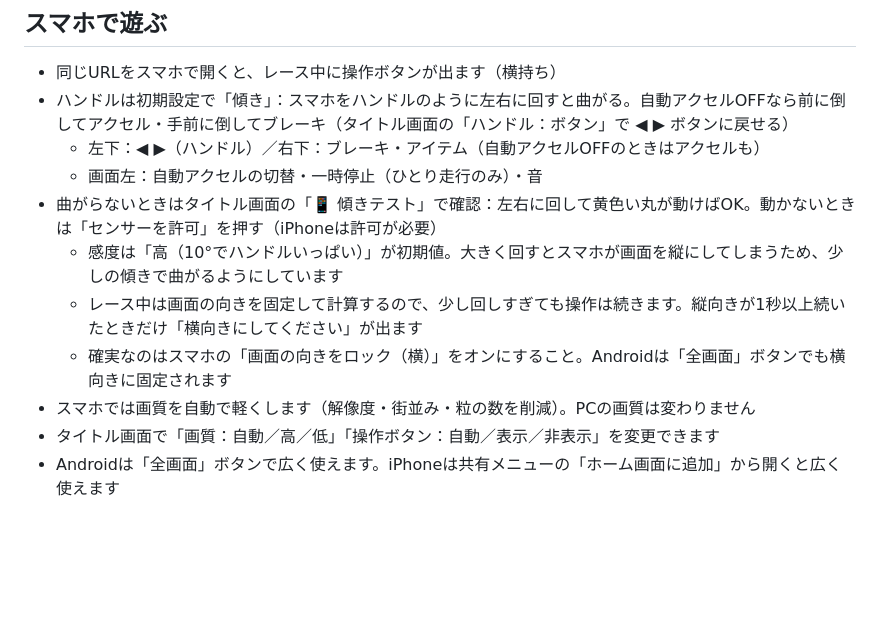
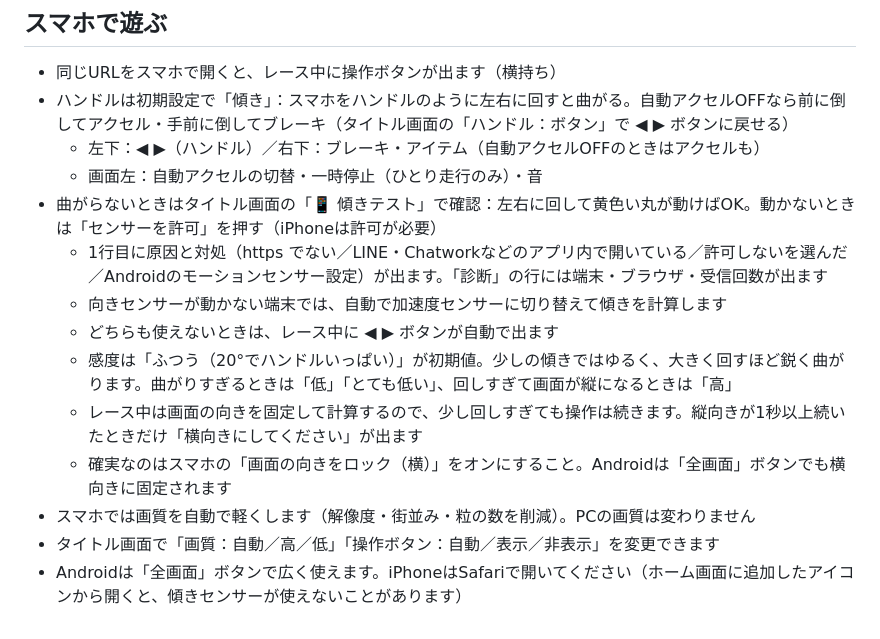
Before and after one commit to jungokaku/masao-kart, a Markdown page: README.md, the part around the change. GitHub-like rendering; blank space fills up the shorter version.

```diff
--- a/README.md
+++ b/README.md
@@ -140,9 +140,12 @@
   - 左下：◀ ▶（ハンドル）／右下：ブレーキ・アイテム（自動アクセルOFFのときはアクセルも）
   - 画面左：自動アクセルの切替・一時停止（ひとり走行のみ）・音
 - 曲がらないときはタイトル画面の「📱 傾きテスト」で確認：左右に回して黄色い丸が動けばOK。動かないときは「センサーを許可」を押す（iPhoneは許可が必要）
-  - 感度は「高（10°でハンドルいっぱい）」が初期値。大きく回すとスマホが画面を縦にしてしまうため、少しの傾きで曲がるようにしています
+  - 1行目に原因と対処（https でない／LINE・Chatworkなどのアプリ内で開いている／許可しないを選んだ／Androidのモーションセンサー設定）が出ます。「診断」の行には端末・ブラウザ・受信回数が出ます
+  - 向きセンサーが動かない端末では、自動で加速度センサーに切り替えて傾きを計算します
+  - どちらも使えないときは、レース中に ◀ ▶ ボタンが自動で出ます
+  - 感度は「ふつう（20°でハンドルいっぱい）」が初期値。少しの傾きではゆるく、大きく回すほど鋭く曲がります。曲がりすぎるときは「低」「とても低い」、回しすぎて画面が縦になるときは「高」
   - レース中は画面の向きを固定して計算するので、少し回しすぎても操作は続きます。縦向きが1秒以上続いたときだけ「横向きにしてください」が出ます
   - 確実なのはスマホの「画面の向きをロック（横）」をオンにすること。Androidは「全画面」ボタンでも横向きに固定されます
 - スマホでは画質を自動で軽くします（解像度・街並み・粒の数を削減）。PCの画質は変わりません
 - タイトル画面で「画質：自動／高／低」「操作ボタン：自動／表示／非表示」を変更できます
-- Androidは「全画面」ボタンで広く使えます。iPhoneは共有メニューの「ホーム画面に追加」から開くと広く使えます
+- Androidは「全画面」ボタンで広く使えます。iPhoneはSafariで開いてください（ホーム画面に追加したアイコンから開くと、傾きセンサーが使えないことがあります）
```
